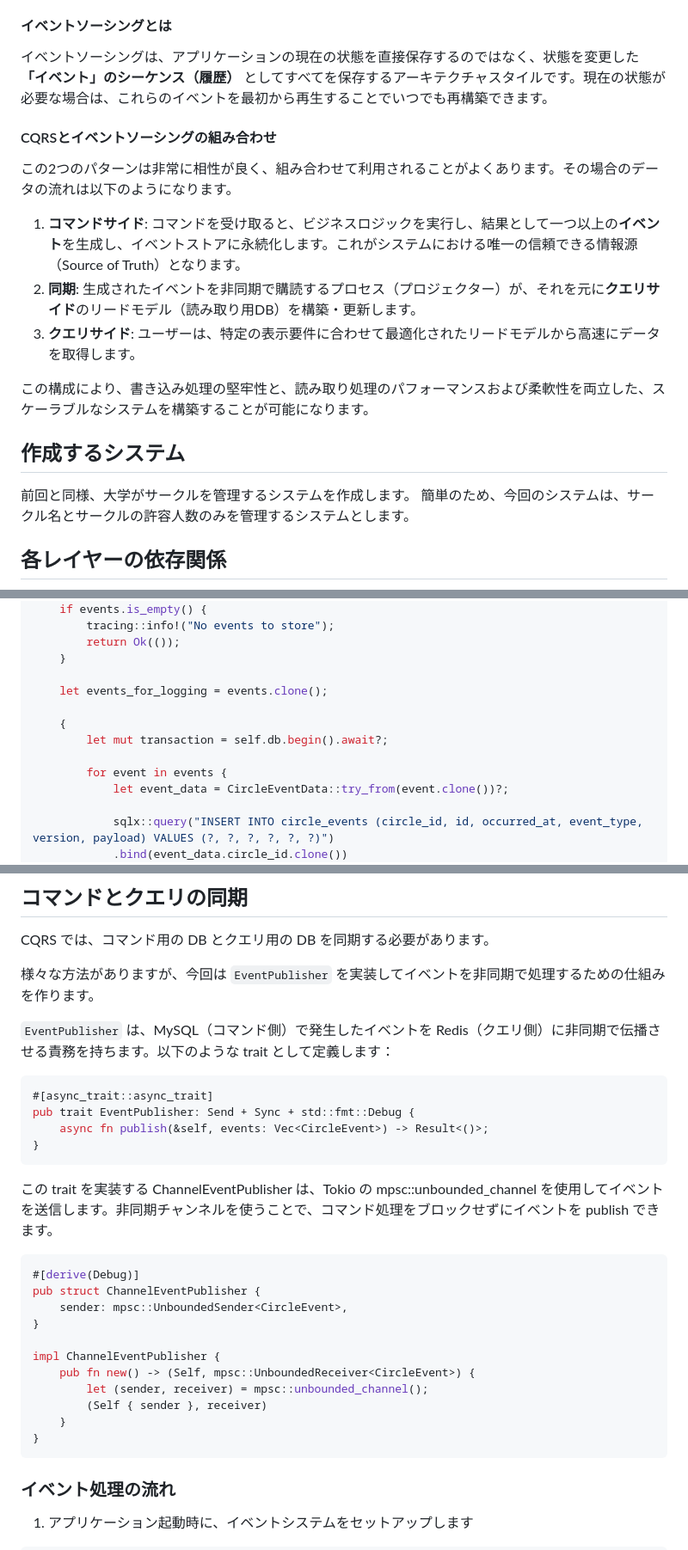
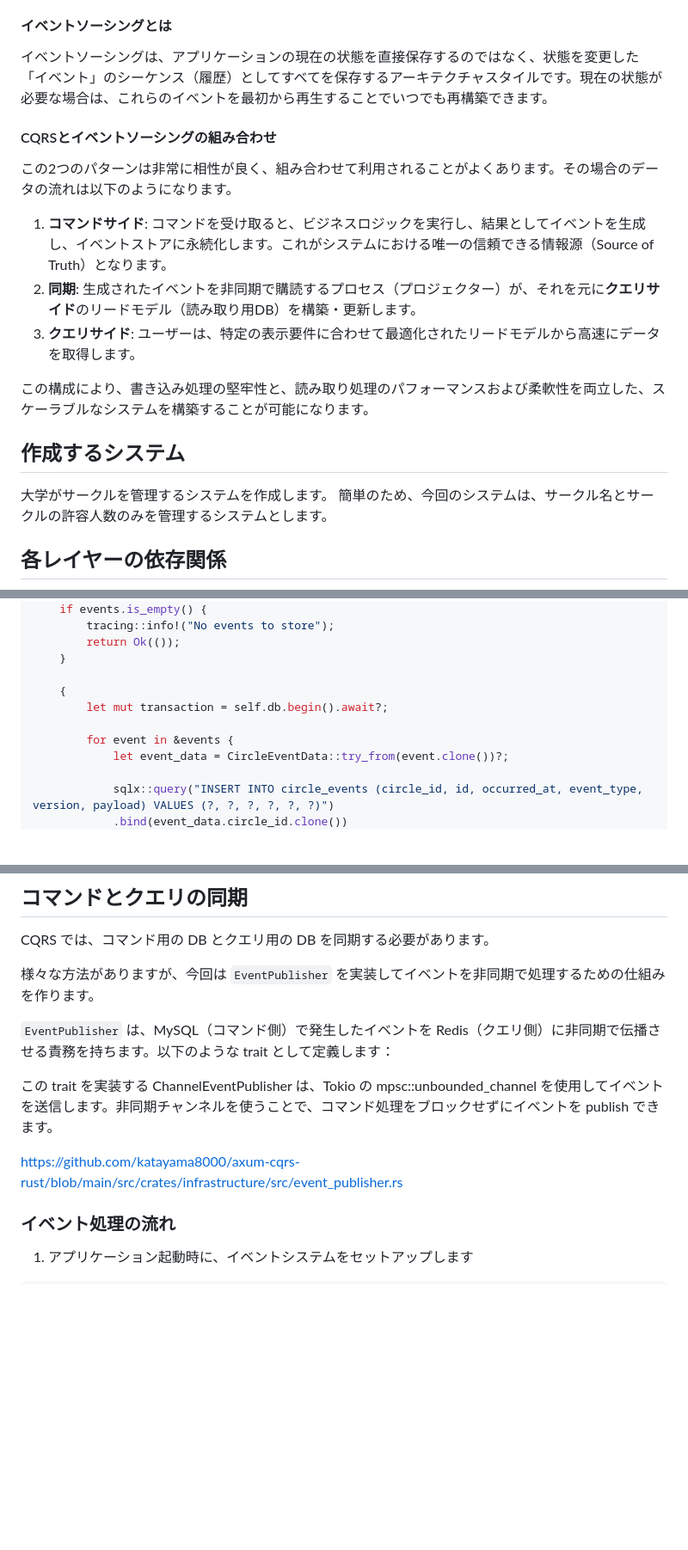
Before and after one commit to katayama8000/zenn.dev, a Markdown page: articles/rust-cqrs4t5rwss7.md, 3 parts joined by grey strips. Shown at 86% size. GitHub-like rendering; blank space fills up the shorter version.

````diff
--- a/articles/rust-cqrs4t5rwss7.md
+++ b/articles/rust-cqrs4t5rwss7.md
@@ -72,13 +78,13 @@ flowchart LR
 
 #### イベントソーシングとは
 
-イベントソーシングは、アプリケーションの現在の状態を直接保存するのではなく、状態を変更した **「イベント」のシーケンス（履歴）** としてすべてを保存するアーキテクチャスタイルです。現在の状態が必要な場合は、これらのイベントを最初から再生することでいつでも再構築できます。
+イベントソーシングは、アプリケーションの現在の状態を直接保存するのではなく、状態を変更した 「イベント」のシーケンス（履歴）としてすべてを保存するアーキテクチャスタイルです。現在の状態が必要な場合は、これらのイベントを最初から再生することでいつでも再構築できます。
 
 #### CQRSとイベントソーシングの組み合わせ
 
 この2つのパターンは非常に相性が良く、組み合わせて利用されることがよくあります。その場合のデータの流れは以下のようになります。
 
-1.  **コマンドサイド**: コマンドを受け取ると、ビジネスロジックを実行し、結果として一つ以上の**イベント**を生成し、イベントストアに永続化します。これがシステムにおける唯一の信頼できる情報源（Source of Truth）となります。
+1.  **コマンドサイド**: コマンドを受け取ると、ビジネスロジックを実行し、結果としてイベントを生成し、イベントストアに永続化します。これがシステムにおける唯一の信頼できる情報源（Source of Truth）となります。
 2.  **同期**: 生成されたイベントを非同期で購読するプロセス（プロジェクター）が、それを元に**クエリサイド**のリードモデル（読み取り用DB）を構築・更新します。
 3.  **クエリサイド**: ユーザーは、特定の表示要件に合わせて最適化されたリードモデルから高速にデータを取得します。
 
@@ -86,7 +92,7 @@ flowchart LR
 
 ## 作成するシステム
 
-前回と同様、大学がサークルを管理するシステムを作成します。
+大学がサークルを管理するシステムを作成します。
 簡単のため、今回のシステムは、サークル名とサークルの許容人数のみを管理するシステムとします。
 
 ## 各レイヤーの依存関係
@@ -399,12 +405,10 @@ async fn store(
         return Ok(());
     }
 
-    let events_for_logging = events.clone();
-
     {
         let mut transaction = self.db.begin().await?;
 
-        for event in events {
+        for event in &events {
             let event_data = CircleEventData::try_from(event.clone())?;
 
             sqlx::query("INSERT INTO circle_events (circle_id, id, occurred_at, event_type, version, payload) VALUES (?, ?, ?, ?, ?, ?)")
@@ -618,28 +621,9 @@ CQRS では、コマンド用の DB とクエリ用の DB を同期する必要
 
 `EventPublisher` は、MySQL（コマンド側）で発生したイベントを Redis（クエリ側）に非同期で伝播させる責務を持ちます。以下のような trait として定義します：
 
-```rust
-#[async_trait::async_trait]
-pub trait EventPublisher: Send + Sync + std::fmt::Debug {
-    async fn publish(&self, events: Vec<CircleEvent>) -> Result<()>;
-}
-```
-
 この trait を実装する ChannelEventPublisher は、Tokio の mpsc::unbounded_channel を使用してイベントを送信します。非同期チャンネルを使うことで、コマンド処理をブロックせずにイベントを publish できます。
 
-```rust
-#[derive(Debug)]
-pub struct ChannelEventPublisher {
-    sender: mpsc::UnboundedSender<CircleEvent>,
-}
-
-impl ChannelEventPublisher {
-    pub fn new() -> (Self, mpsc::UnboundedReceiver<CircleEvent>) {
-        let (sender, receiver) = mpsc::unbounded_channel();
-        (Self { sender }, receiver)
-    }
-}
-```
+https://github.com/katayama8000/axum-cqrs-rust/blob/main/src/crates/infrastructure/src/event_publisher.rs
 
 ### イベント処理の流れ
 
````
Also changed, not shown: other parts of articles/rust-cqrs4t5rwss7.md (+34 -50 lines), images/rust-cqrs/title.png (added).
